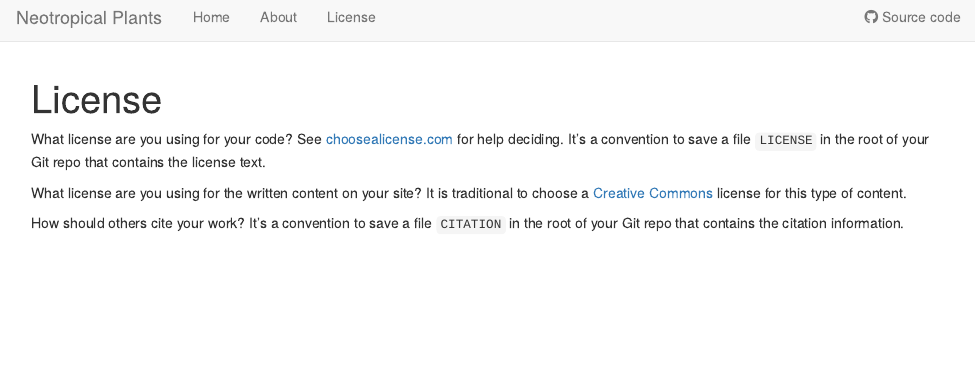
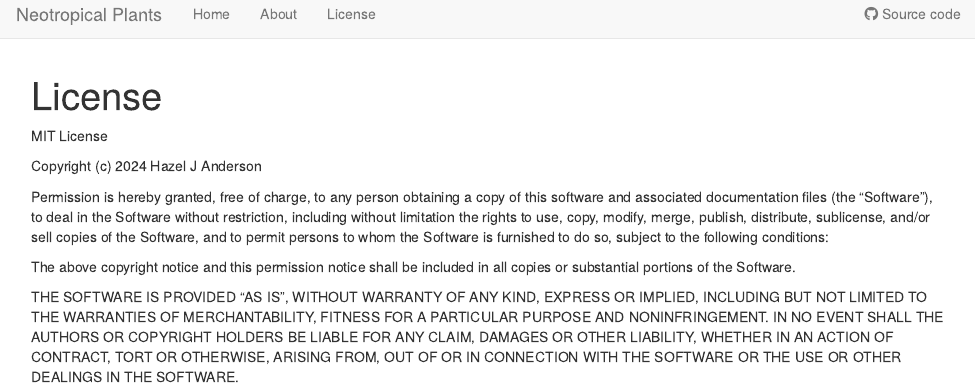
Before and after one commit to hazeljanderson/neotropical_plants_workflowr, an R Markdown document (analysis/license.Rmd): the page in a window 1100 px wide, from its top. Rendered offline with R 4.5, knitr and Pandoc, with nearby package versions; drawn as R Markdown's standard HTML page in place of the format the file asks for.

Commit message:
add license

```diff
--- a/analysis/license.Rmd
+++ b/analysis/license.Rmd
@@ -7,15 +7,24 @@ editor_options:
   chunk_output_type: console
 ---
 
-What license are you using for your code? See [choosealicense.com][choose] for
-help deciding. It's a convention to save a file `LICENSE` in the root of your
-Git repo that contains the license text.
+MIT License
 
-What license are you using for the written content on your site? It is
-traditional to choose a [Creative Commons][cc] license for this type of content.
+Copyright (c) 2024 Hazel J Anderson
 
-[choose]: https://choosealicense.com/
-[cc]: https://creativecommons.org/choose/
+Permission is hereby granted, free of charge, to any person obtaining a copy
+of this software and associated documentation files (the "Software"), to deal
+in the Software without restriction, including without limitation the rights
+to use, copy, modify, merge, publish, distribute, sublicense, and/or sell
+copies of the Software, and to permit persons to whom the Software is
+furnished to do so, subject to the following conditions:
 
-How should others cite your work? It's a convention to save a file `CITATION`
-in the root of your Git repo that contains the citation information.
+The above copyright notice and this permission notice shall be included in all
+copies or substantial portions of the Software.
+
+THE SOFTWARE IS PROVIDED "AS IS", WITHOUT WARRANTY OF ANY KIND, EXPRESS OR
+IMPLIED, INCLUDING BUT NOT LIMITED TO THE WARRANTIES OF MERCHANTABILITY,
+FITNESS FOR A PARTICULAR PURPOSE AND NONINFRINGEMENT. IN NO EVENT SHALL THE
+AUTHORS OR COPYRIGHT HOLDERS BE LIABLE FOR ANY CLAIM, DAMAGES OR OTHER
+LIABILITY, WHETHER IN AN ACTION OF CONTRACT, TORT OR OTHERWISE, ARISING FROM,
+OUT OF OR IN CONNECTION WITH THE SOFTWARE OR THE USE OR OTHER DEALINGS IN THE
+SOFTWARE.
```
